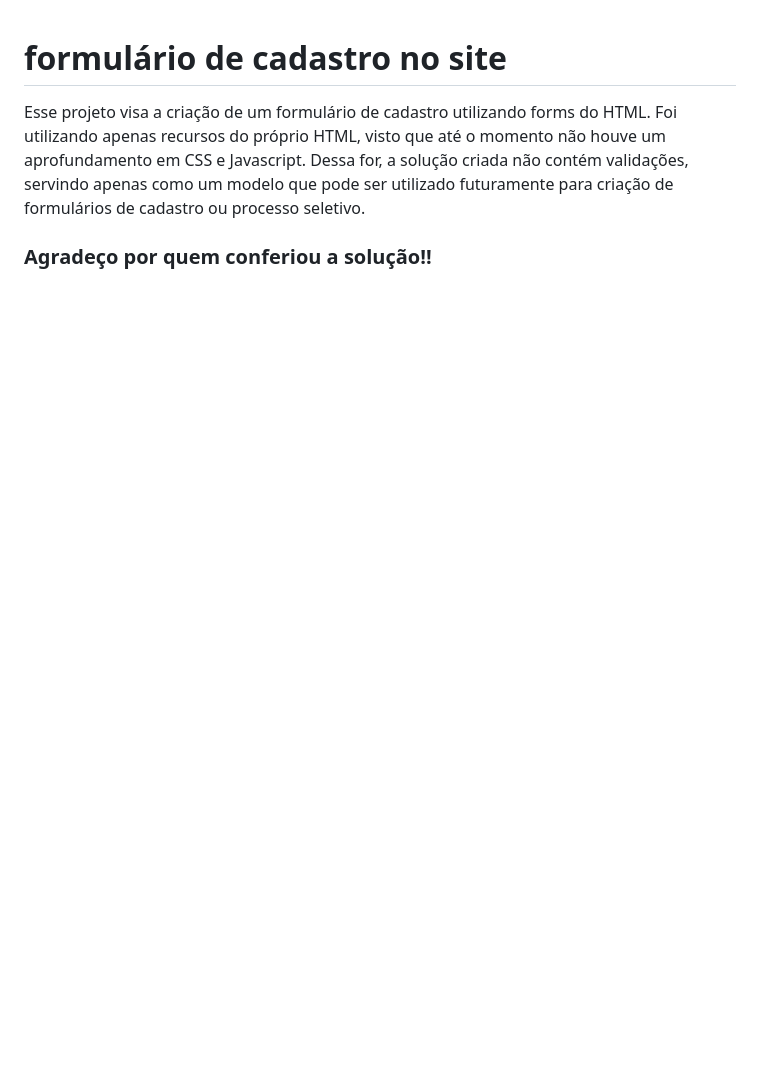
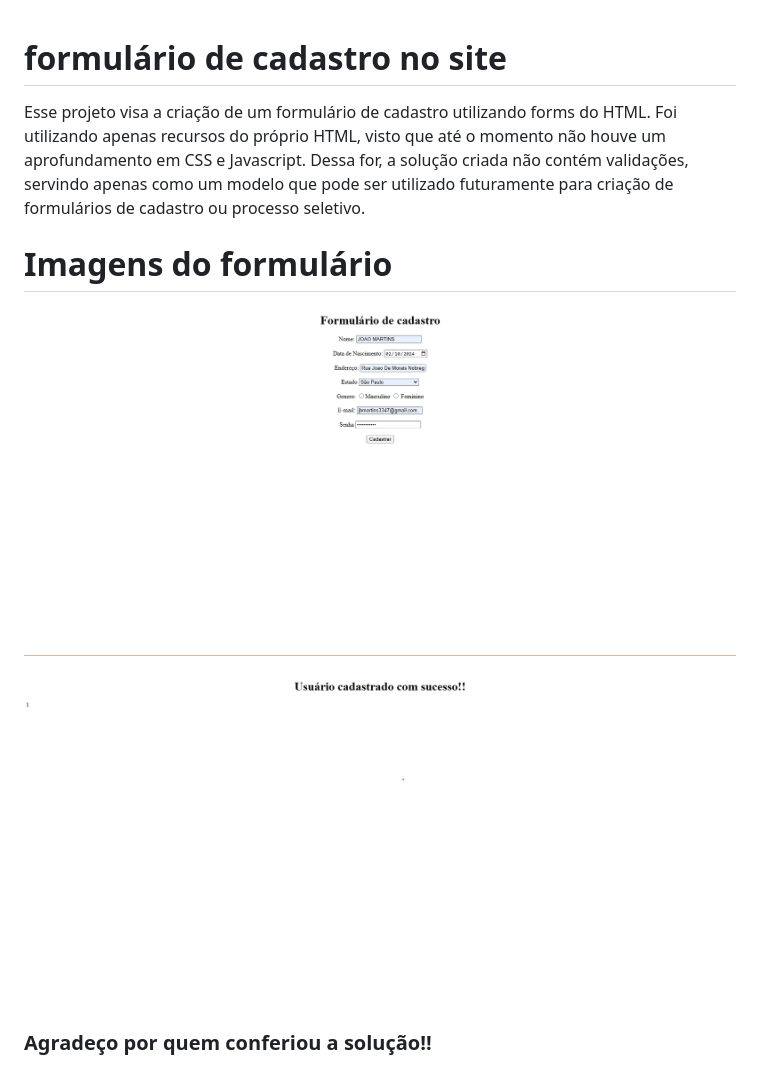
Before and after one commit to JoaomartinsDS/forms_cadastro_site, a Markdown page: README.md, the part around the change. Rendered like a GitHub page; pictures changed too: image2.png (added), imagemprincipal.png (added); blank space fills up the shorter version.

Commit message:
Atualizando readme

```diff
--- a/README.md
+++ b/README.md
@@ -1,6 +1,11 @@
 # formulário de cadastro no site
 Esse projeto visa a criação de um formulário de cadastro utilizando forms do HTML. Foi utilizando
 apenas recursos do próprio HTML, visto que até o momento não houve um aprofundamento em CSS e Javascript. Dessa for, a solução criada não contém validações, servindo apenas como um modelo que pode ser utilizado futuramente para criação de formulários de cadastro ou processo seletivo.
+
+
+# Imagens do formulário
+![exemplo 1 do formulário](imagemprincipal.png)
+![exemplo 1 do formulário](image2.png)
 
 ### Agradeço por quem conferiou a solução!!
 ![link, personagem do jogo zelda](Link_arte_Hyrule_Warriors_Age_of_Calamity.png)
```
